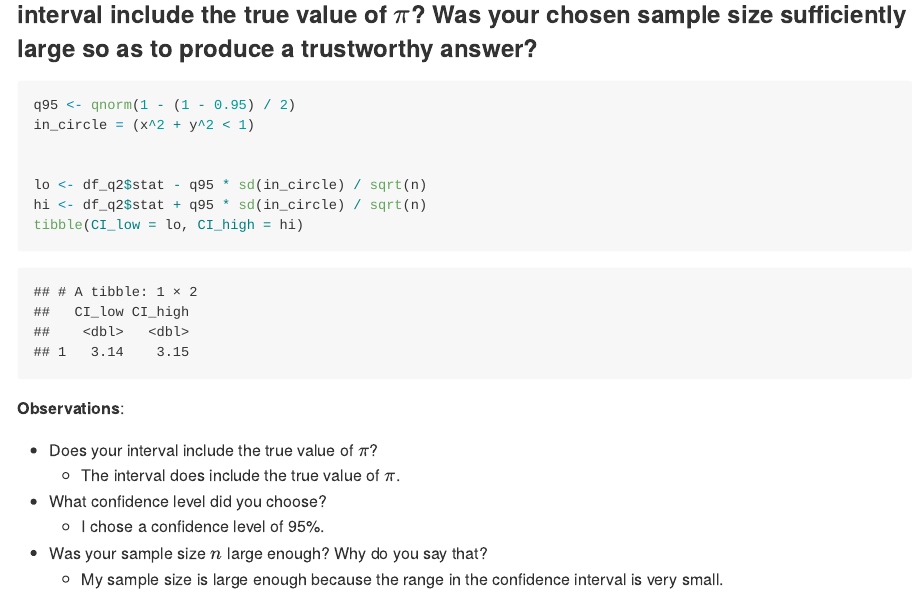
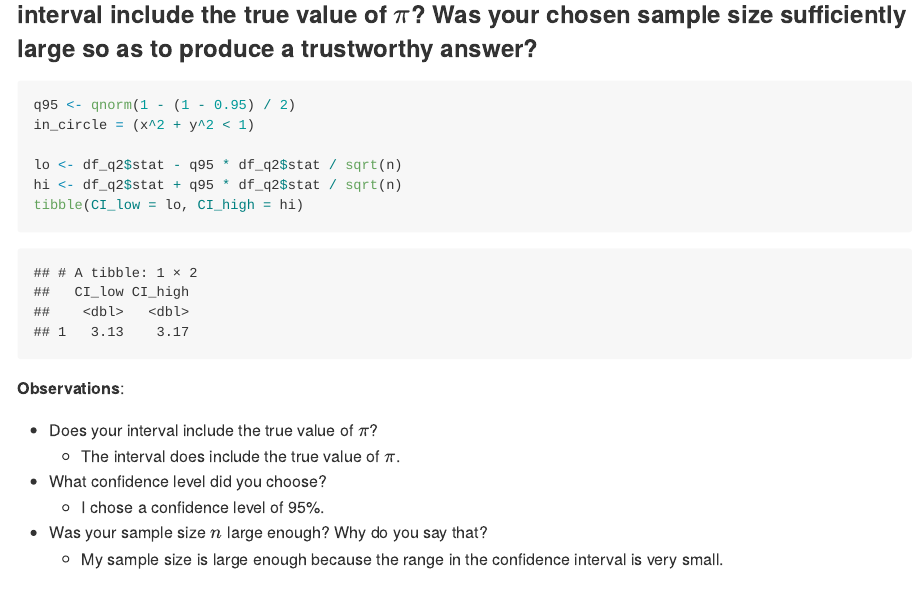
Before and after one commit to Aaron8222/data-science-S2023, an R Markdown document (challenges/c07-monte-carlo-assignment.Rmd): the page in a window 1100 px wide, from 5250 px down. Rendered offline with R 4.5, knitr and Pandoc, with nearby package versions.

Commit message:
Update c07-monte-carlo-assignment.Rmd

````diff
--- a/challenges/c07-monte-carlo-assignment.Rmd
+++ b/challenges/c07-monte-carlo-assignment.Rmd
@@ -138,9 +138,8 @@ You now have an estimate of $\pi$, but how trustworthy is that estimate? In `e-s
 q95 <- qnorm(1 - (1 - 0.95) / 2)
 in_circle = (x^2 + y^2 < 1)
 
-
-lo <- df_q2$stat - q95 * sd(in_circle) / sqrt(n)
-hi <- df_q2$stat + q95 * sd(in_circle) / sqrt(n)
+lo <- df_q2$stat - q95 * df_q2$stat / sqrt(n)
+hi <- df_q2$stat + q95 * df_q2$stat / sqrt(n)
 tibble(CI_low = lo, CI_high = hi)
 
 ```
````
